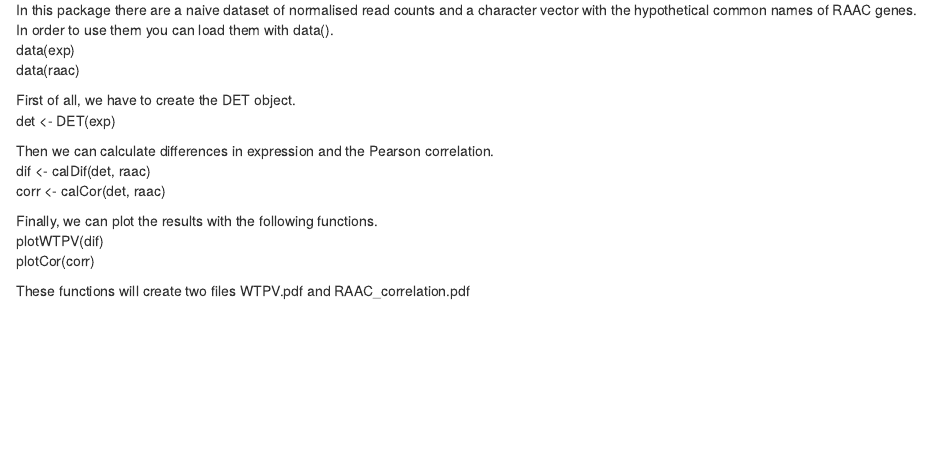
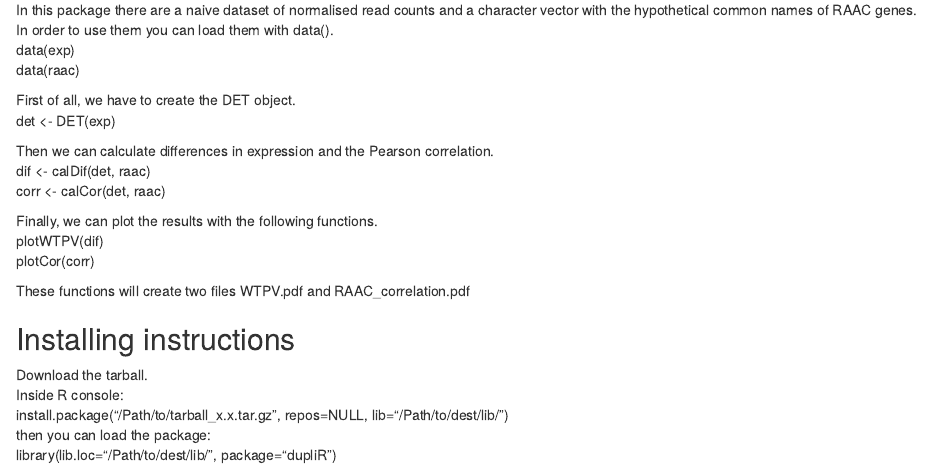
Before and after one commit to exseivier/dupliR, an R Markdown document (README.Rmd): the page in a window 1100 px wide, from 880 px down. Rendered offline with R 4.5, knitr and Pandoc, with nearby package versions.

Commit message:
Update README.Rmd

```diff
--- a/README.Rmd
+++ b/README.Rmd
@@ -50,3 +50,10 @@ plotWTPV(dif)
 plotCor(corr)
 
 These functions will create two files WTPV.pdf and RAAC_correlation.pdf
+
+## Installing instructions
+Download the tarball.
+Inside R console:
+install.package("/Path/to/tarball_x.x.tar.gz", repos=NULL, lib="/Path/to/dest/lib/")
+then you can load the package:
+library(lib.loc="/Path/to/dest/lib/", package="dupliR")
```
